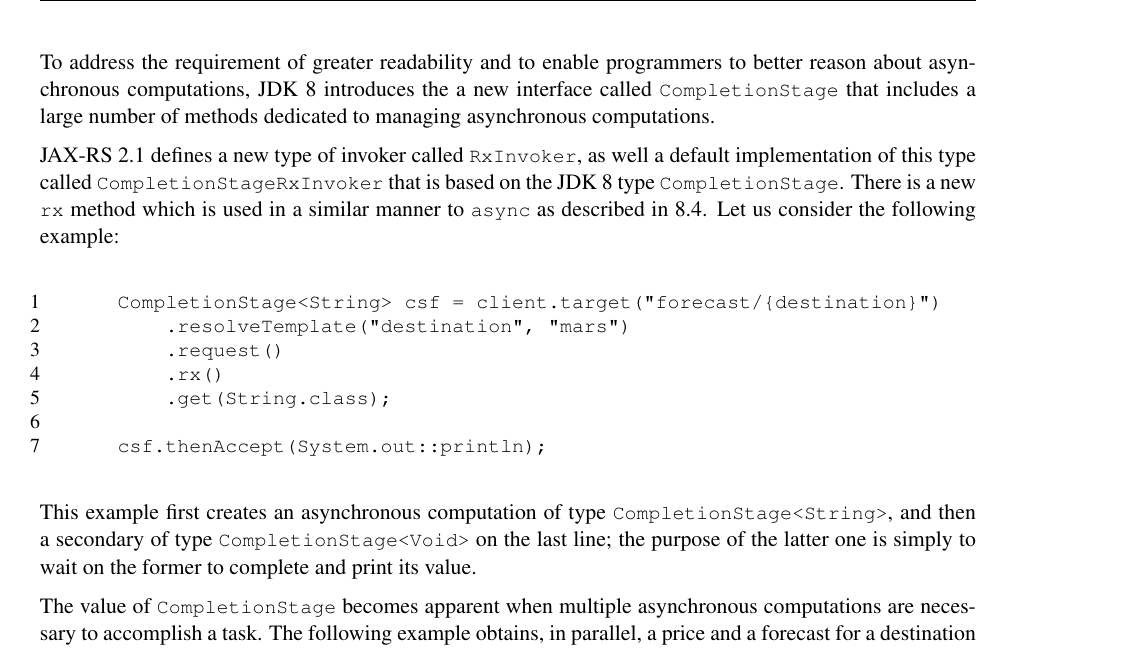
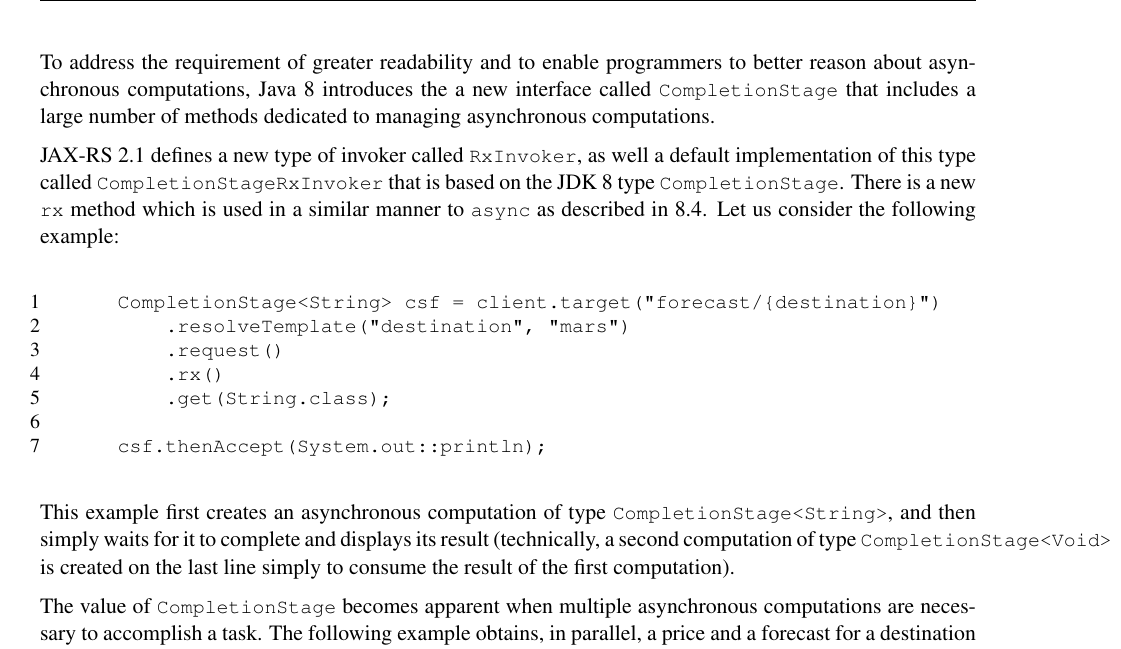
Before and after one commit to javaee/jax-rs-spec, a LaTeX book (spec.tex, which reads chapters/clientapi.tex): part of page 49 of 96, cut so that both start at the same text. Compiled offline with pdfLaTeX.

Commit message:
Incorporated feedback from Pavel for the Rx sections.

```diff
--- a/chapters/clientapi.tex
+++ b/chapters/clientapi.tex
@@ -149,7 +149,7 @@ Section \ref{client_api_async} introduces asynchronous programming in the Client
 
 Using \code{InvocationCallback} enables a more \emph{reactive} programming style in which user-provided code activates (or reacts) only when a certain event has occurred. Using callbacks works well for simple cases, but the source code becomes harder to understand when multiple events are in play. For example, when asynchronous invocations need to be composed, combined or in any way operated upon. These type of scenarios may result in callbacks that are nested inside other callbacks making the code far less readable ---often referred to as the \emph{pyramid of doom} because of the inherent nesting of calls.
 
-To address the requirement of greater readability and to enable programmers to better reason about asynchronous computations, JDK 8 introduces the a new interface called \code{CompletionStage} that includes a large number of methods dedicated to managing asynchronous computations.
+To address the requirement of greater readability and to enable programmers to better reason about asynchronous computations, Java 8 introduces the a new interface called \code{CompletionStage} that includes a large number of methods dedicated to managing asynchronous computations.
 
 \jaxrs\ 2.1 defines a new type of invoker called \code{RxInvoker}, as well a default implementation of this type called \code{CompletionStageRxInvoker} that is based on the JDK 8 type \code{CompletionStage}. There is a new \code{rx} method which is used in a similar manner to \code{async} as described in \ref{client_api_async}. Let us consider the following example:
 
@@ -163,7 +163,7 @@ To address the requirement of greater readability and to enable programmers to b
     csf.thenAccept(System.out::println);
 \end{listing}
 
-This example first creates an asynchronous computation of type \code{CompletionStage<String>}, and then a secondary of type \code{CompletionStage<Void>} on the last line; the purpose of the latter one is simply to wait on the former to complete and print its value.
+This example first creates an asynchronous computation of type \code{CompletionStage<String>}, and then simply waits for it to complete and displays its result (technically, a second computation of type \code{CompletionStage<Void>} is created on the last line simply to consume the result of the first computation).
 
 The value of \code{CompletionStage} becomes apparent when multiple asynchronous computations are necessary to accomplish a task. The following example obtains, in parallel, a price and a forecast for a destination and makes a reservation only if the desired conditions are met.
 
```
Also changed, not shown: references.bib (+4 -0 lines), spec.pdf, chapters/clientapi.tex (4 more changed lines).
